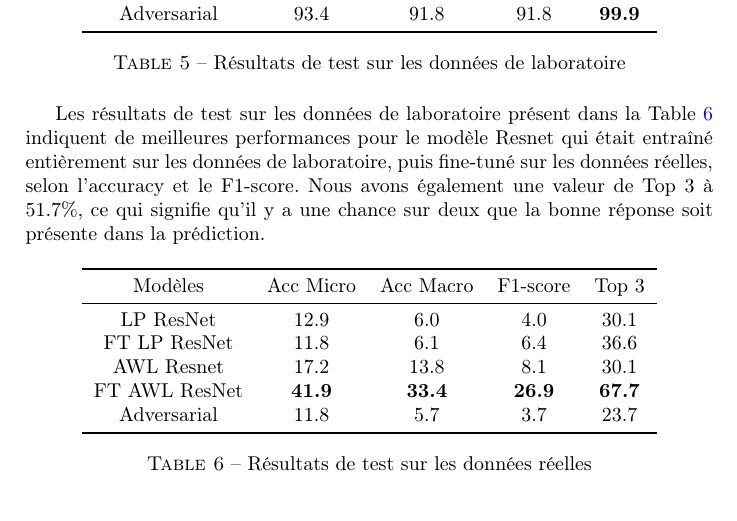
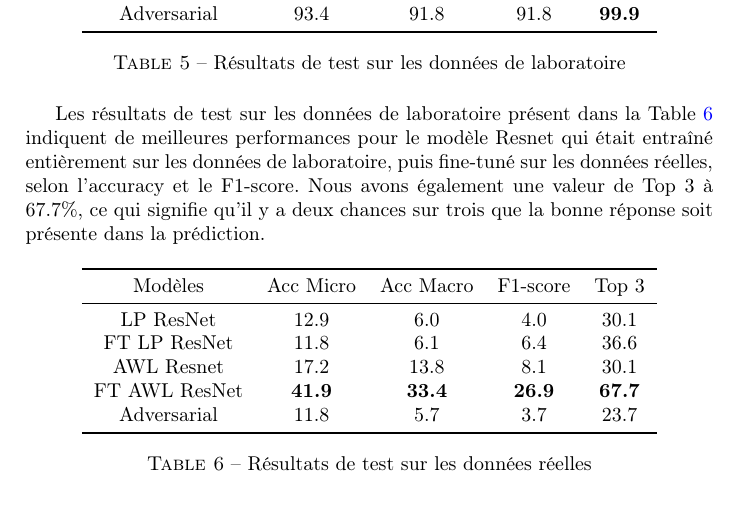
Before and after one commit to claraK02/analyse_trace_sang, a LaTeX document (report/report.tex, which reads report/section/test_results.tex): part of page 9 of 17, cut so that both start at the same text. Compiled offline with pdfLaTeX.

Commit message:
correct report

```diff
--- a/report/section/test_results.tex
+++ b/report/section/test_results.tex
@@ -18,7 +18,7 @@ Les résultats de test sur les données de laboratoire présent dans la Table~\r
 \end{table}
 
 Les résultats de test sur les données de laboratoire présent dans la Table~\ref{tab: results_real} indiquent de meilleures performances pour le modèle Resnet qui était entraîné entièrement sur les données de laboratoire, puis fine-tuné sur les données réelles, selon l'accuracy et le F1-score.
-Nous avons également une valeur de Top 3 à 51.7\%, ce qui signifie qu'il y a une chance sur deux que la bonne réponse soit présente dans la prédiction.
+Nous avons également une valeur de Top 3 à 67.7\%, ce qui signifie qu'il y a deux chances sur trois que la bonne réponse soit présente dans la prédiction.
 
 \begin{table}[ht]
   \centering
```
Also changed, not shown: report/report.pdf.
